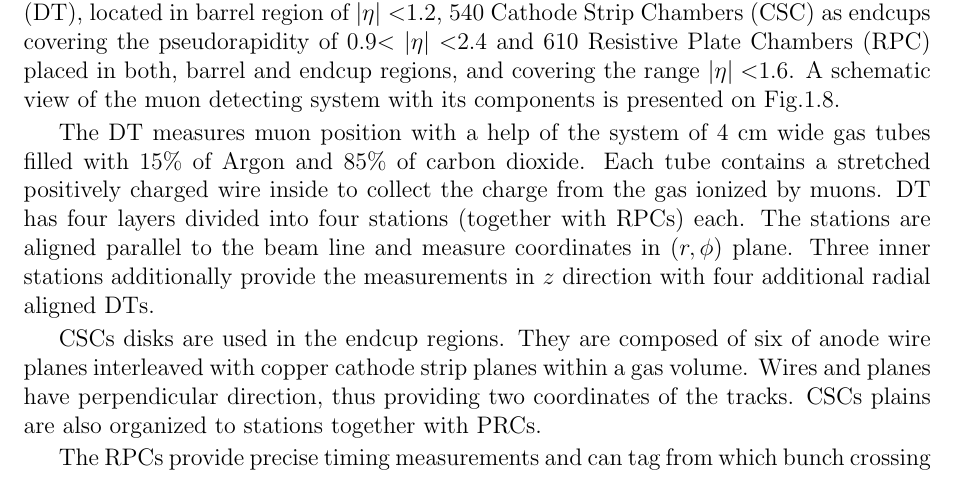
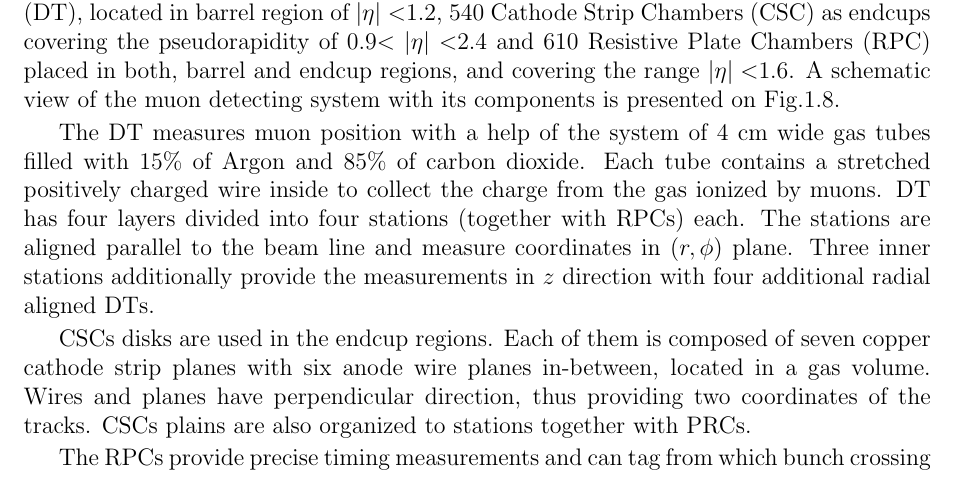
Before and after one commit to ghkorol/testrep, a LaTeX thesis (main.tex, which reads 02_experimental_setup/02_experimental_setup.tex): part of page 19 of 23, cut so that both start at the same text. Compiled offline with pdfLaTeX.

Commit message:
Muon system corrections

```diff
--- a/02_experimental_setup/02_experimental_setup.tex
+++ b/02_experimental_setup/02_experimental_setup.tex
@@ -381,7 +381,7 @@ Each tube contains a stretched positively charged wire inside to collect the cha
 divided into four stations (together with RPCs) each. The stations are aligned parallel to the beam line and measure coordinates in $(r,\phi)$
 plane. Three inner stations additionally provide the measurements in $z$ direction with four additional radial aligned DTs.
 
-CSCs disks are used in the endcup regions. They are composed of six of anode wire planes interleaved with copper cathode strip planes within
+CSCs disks are used in the endcup regions. Each of them is composed of seven copper cathode strip planes with six anode wire planes in-between, located in
 a gas volume. Wires and planes have perpendicular direction, thus providing two coordinates of the tracks. CSCs plains are also organized
 to stations together with PRCs.
 
```
